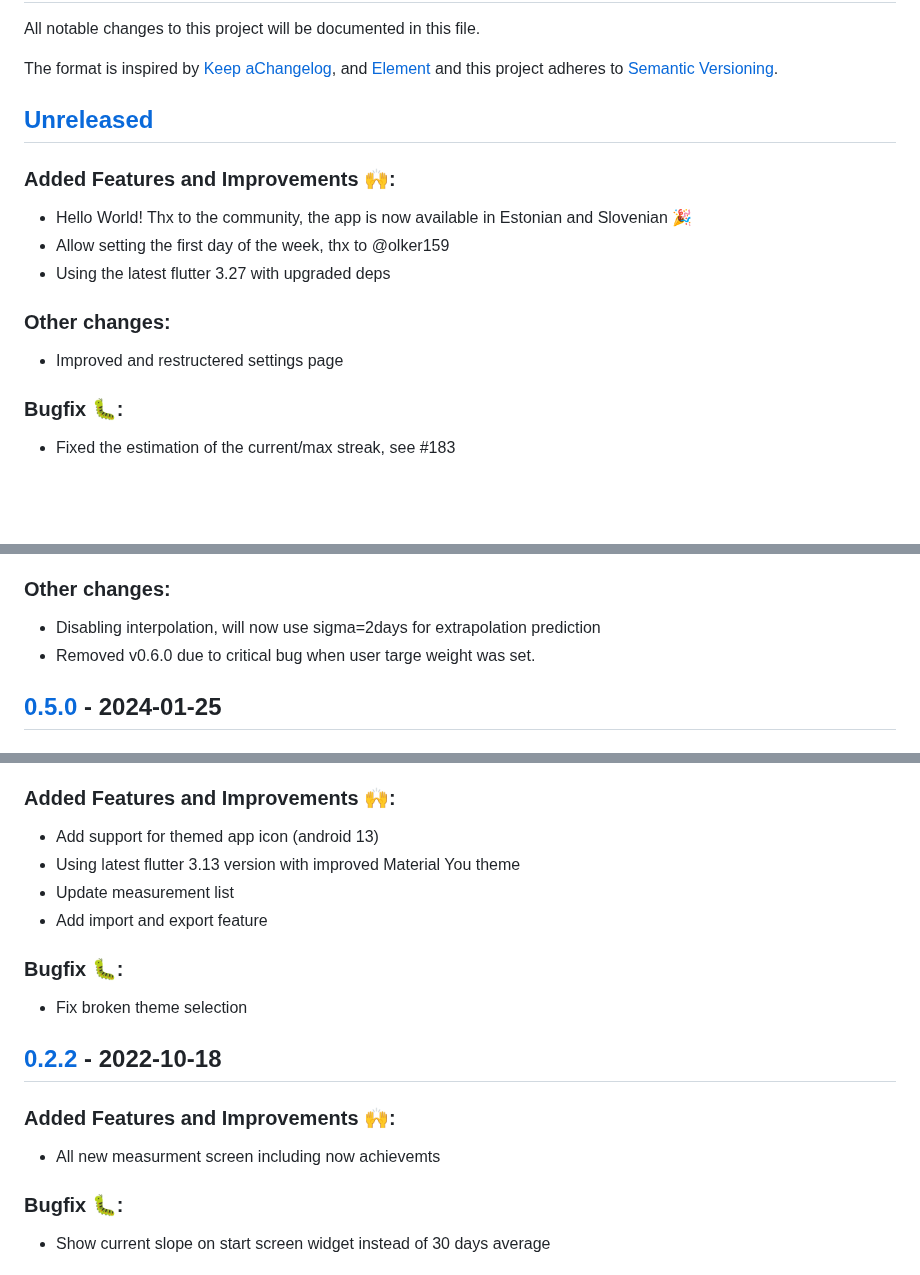
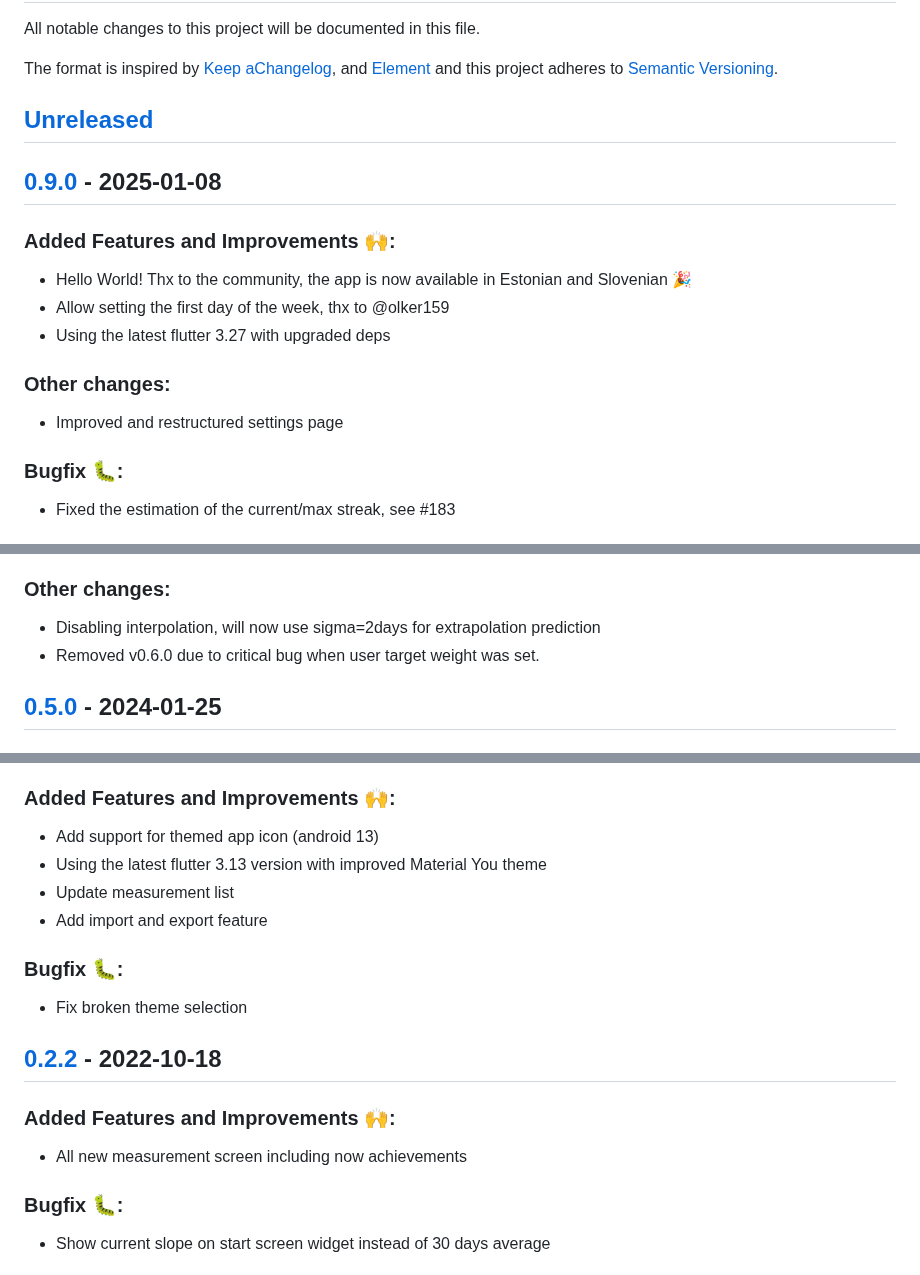
Before and after one commit to QuantumPhysique/trale, a Markdown page: CHANGELOG.md, 3 parts joined by grey strips. GitHub-like rendering; blank space fills up the shorter version.

Commit message:
Fix typos in and update changelog

```diff
--- a/CHANGELOG.md
+++ b/CHANGELOG.md
@@ -12,15 +12,17 @@ adheres to [Semantic Versioning](https://semver.org/spec/v2.0.0.html).
 [//]: # (### Bugfix 🐛:)
 [//]: # (### Other changes:)
 
+## [Unreleased]
 
-## [Unreleased]
+
+## [0.9.0] - 2025-01-08
 ### Added Features and Improvements 🙌:
 - Hello World! Thx to the community, the app is now available in Estonian and Slovenian 🎉
 - Allow setting the first day of the week, thx to @olker159
 - Using the latest flutter 3.27 with upgraded deps
 
 ### Other changes:
-- Improved and restructered settings page
+- Improved and restructured settings page
 
 ### Bugfix 🐛:
 - Fixed the estimation of the current/max streak, see #183
@@ -96,7 +98,7 @@ adheres to [Semantic Versioning](https://semver.org/spec/v2.0.0.html).
 
 ### Other changes:
 - Disabling interpolation, will now use sigma=2days for extrapolation prediction
-- Removed v0.6.0 due to critical bug when user targe weight was set.
+- Removed v0.6.0 due to critical bug when user target weight was set.
 
 
 ## [0.5.0] - 2024-01-25
@@ -188,7 +190,7 @@ adheres to [Semantic Versioning](https://semver.org/spec/v2.0.0.html).
 ## [0.3.0] - 2023-09-05
 ### Added Features and Improvements 🙌:
 - Add support for themed app icon (android 13)
-- Using latest flutter 3.13 version with improved Material You theme
+- Using the latest flutter 3.13 version with improved Material You theme
 - Update measurement list
 - Add import and export feature
 
@@ -198,7 +200,7 @@ adheres to [Semantic Versioning](https://semver.org/spec/v2.0.0.html).
 
 ## [0.2.2] - 2022-10-18
 ### Added Features and Improvements 🙌:
-- All new measurment screen including now achievemts
+- All new measurement screen including now achievements
 
 ### Bugfix 🐛:
 - Show current slope on start screen widget instead of 30 days average
```
Also changed, not shown: other parts of CHANGELOG.md (+4 -3 lines).
